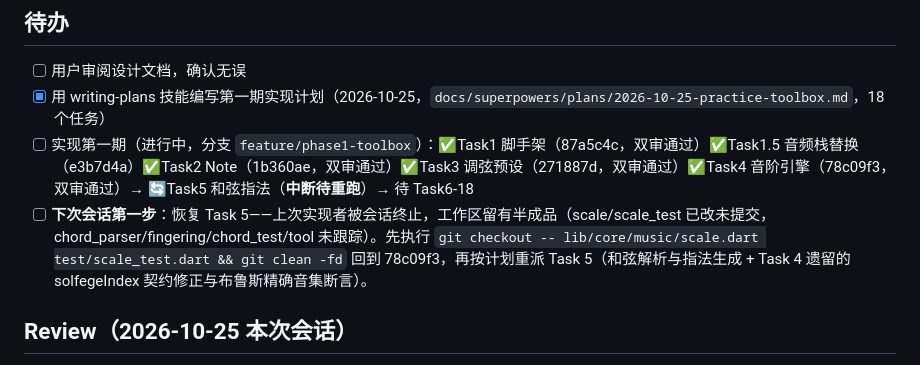
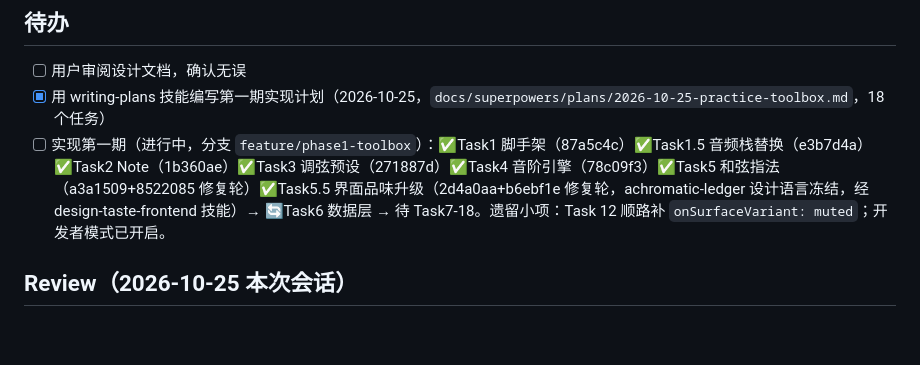
Before and after one commit to plafaithing/GuitarBar, a Markdown page: tasks/todo.md, the part around the change. Drawn GitHub-style; blank space fills up the shorter version.

Commit message:
docs: 进度更新（Task5/5.5 完成，设计语言冻结）

```diff
--- a/tasks/todo.md
+++ b/tasks/todo.md
@@ -14,8 +14,7 @@
 
 - [ ] 用户审阅设计文档，确认无误
 - [x] 用 writing-plans 技能编写第一期实现计划（2026-10-25，`docs/superpowers/plans/2026-10-25-practice-toolbox.md`，18 个任务）
-- [ ] 实现第一期（进行中，分支 `feature/phase1-toolbox`）：✅Task1 脚手架（87a5c4c，双审通过）✅Task1.5 音频栈替换（e3b7d4a）✅Task2 Note（1b360ae，双审通过）✅Task3 调弦预设（271887d，双审通过）✅Task4 音阶引擎（78c09f3，双审通过）→ 🔄Task5 和弦指法（**中断待重跑**）→ 待 Task6-18
-- [ ] **下次会话第一步**：恢复 Task 5——上次实现者被会话终止，工作区留有半成品（scale/scale_test 已改未提交，chord_parser/fingering/chord_test/tool 未跟踪）。先执行 `git checkout -- lib/core/music/scale.dart test/scale_test.dart && git clean -fd` 回到 78c09f3，再按计划重派 Task 5（和弦解析与指法生成 + Task 4 遗留的 solfegeIndex 契约修正与布鲁斯精确音集断言）。
+- [ ] 实现第一期（进行中，分支 `feature/phase1-toolbox`）：✅Task1 脚手架（87a5c4c）✅Task1.5 音频栈替换（e3b7d4a）✅Task2 Note（1b360ae）✅Task3 调弦预设（271887d）✅Task4 音阶引擎（78c09f3）✅Task5 和弦指法（a3a1509+8522085 修复轮）✅Task5.5 界面品味升级（2d4a0aa+b6ebf1e 修复轮，achromatic-ledger 设计语言冻结，经 design-taste-frontend 技能）→ 🔄Task6 数据层 → 待 Task7-18。遗留小项：Task 12 顺路补 `onSurfaceVariant: muted`；开发者模式已开启。
 
 ## Review（2026-10-25 本次会话）
 
```
